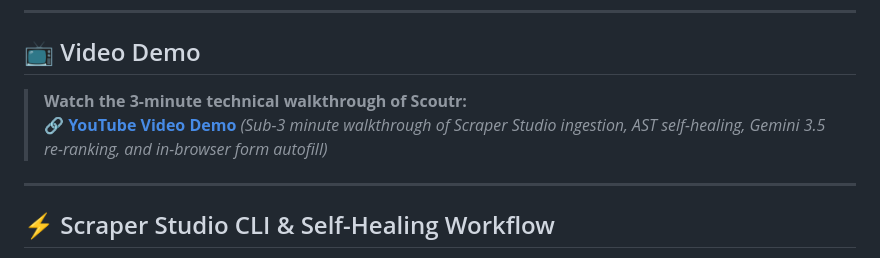
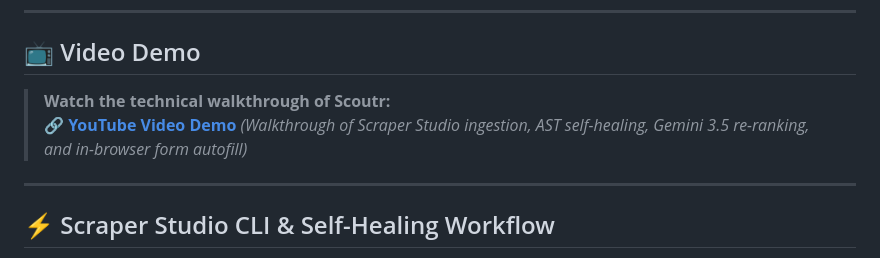
Before and after one commit to wizardwithcodehazard/Scoutr, a Markdown page: README.md, the part around the change. GitHub-like rendering.

```diff
--- a/README.md
+++ b/README.md
@@ -137,8 +137,8 @@ Scoutr organizes data collection across dedicated ATS pipelines:
 
 ## 📺 Video Demo
 
-> **Watch the 3-minute technical walkthrough of Scoutr:**
-> 🔗 **[YouTube Video Demo](https://youtu.be/YOUR_DEMO_LINK)** *(Sub-3 minute walkthrough of Scraper Studio ingestion, AST self-healing, Gemini 3.5 re-ranking, and in-browser form autofill)*
+> **Watch the technical walkthrough of Scoutr:**
+> 🔗 **[YouTube Video Demo](https://youtu.be/QuAfRHvdwXg)** *(Walkthrough of Scraper Studio ingestion, AST self-healing, Gemini 3.5 re-ranking, and in-browser form autofill)*
 
 ---
 
```
